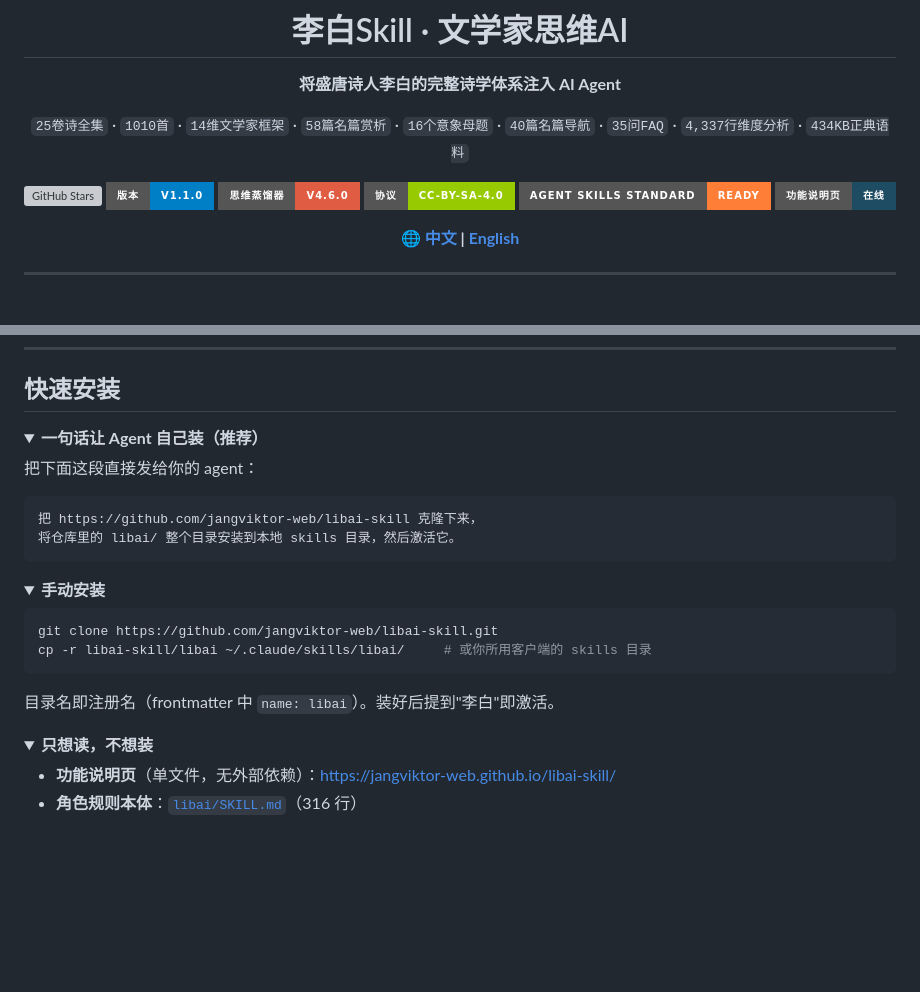
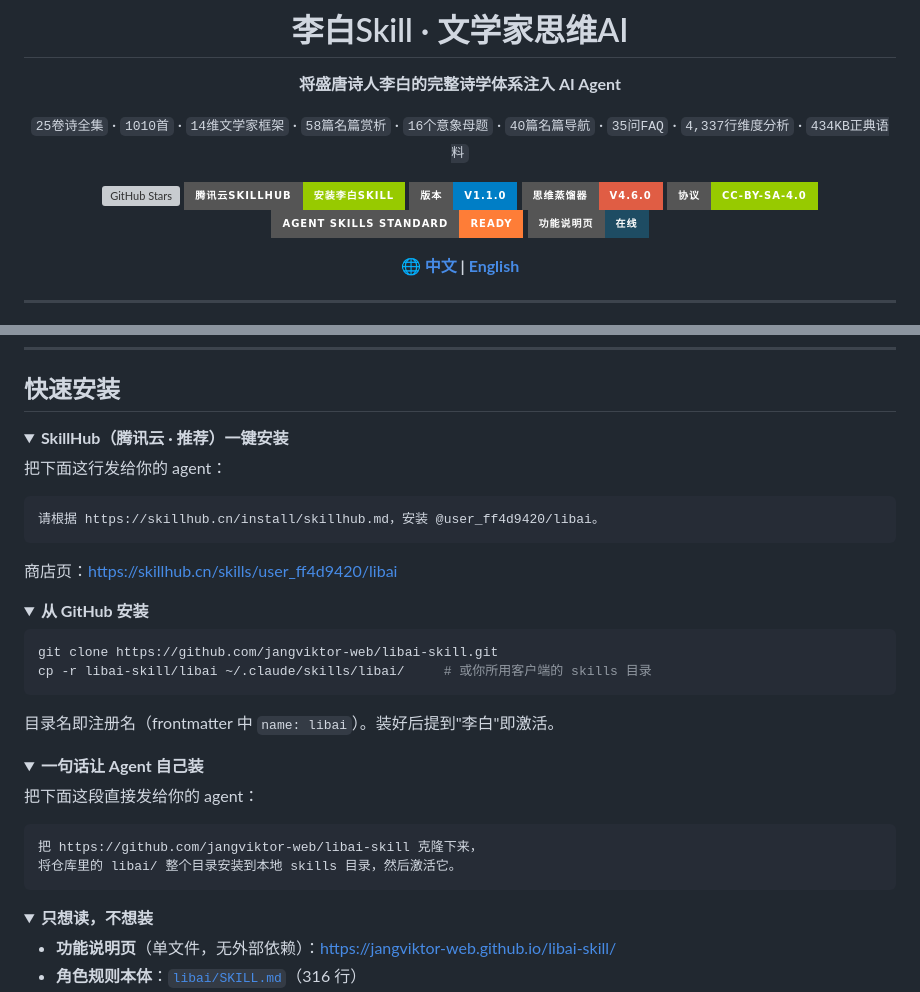
Before and after one commit to jangviktor-web/libai-skill, a Markdown page: README.md, 2 parts joined by grey strips. Rendered like a GitHub page; folded sections open; badges without logos; blank space fills up the shorter version; grey boxes are pictures that could not be loaded.

Commit message:
docs(readme): 增加腾讯云 SkillHub 一键安装（@user_ff4d9420/libai）与商店徽章

````diff
--- a/README.md
+++ b/README.md
@@ -9,6 +9,7 @@
 `25卷诗全集` · `1010首` · `14维文学家框架` · `58篇名篇赏析` · `16个意象母题` · `40篇名篇导航` · `35问FAQ` · `4,337行维度分析` · `434KB正典语料`
 
 [![GitHub Stars](https://img.shields.io/github/stars/jangviktor-web/libai-skill?style=for-the-badge&color=yellow&label=Stars)](https://github.com/jangviktor-web/libai-skill/stargazers)
+[![SkillHub](https://img.shields.io/badge/腾讯云skillhub-安装李白SKILL-green?style=for-the-badge)](https://skillhub.cn/skills/user_ff4d9420/libai)
 [![版本](https://img.shields.io/badge/版本-v1.1.0-blue?style=for-the-badge)](https://github.com/jangviktor-web/libai-skill/releases)
 [![思维蒸馏器](https://img.shields.io/badge/思维蒸馏器-V4.6.0-red?style=for-the-badge)](https://github.com/jangviktor-web/tcm-distiller)
 [![License](https://img.shields.io/badge/协议-CC--BY--SA--4.0-green?style=for-the-badge)](LICENSE)
@@ -36,7 +37,32 @@
 ## 快速安装
 
 <details>
-<summary><b>一句话让 Agent 自己装（推荐）</b></summary>
+<summary><b>SkillHub（腾讯云 · 推荐）一键安装</b></summary>
+
+把下面这行发给你的 agent：
+
+```text
+请根据 https://skillhub.cn/install/skillhub.md，安装 @user_ff4d9420/libai。
+```
+
+商店页：https://skillhub.cn/skills/user_ff4d9420/libai
+
+</details>
+
+<details>
+<summary><b>从 GitHub 安装</b></summary>
+
+```bash
+git clone https://github.com/jangviktor-web/libai-skill.git
+cp -r libai-skill/libai ~/.claude/skills/libai/     # 或你所用客户端的 skills 目录
+```
+
+目录名即注册名（frontmatter 中 `name: libai`）。装好后提到"李白"即激活。
+
+</details>
+
+<details>
+<summary><b>一句话让 Agent 自己装</b></summary>
 
 把下面这段直接发给你的 agent：
 
@@ -44,18 +70,6 @@
 把 https://github.com/jangviktor-web/libai-skill 克隆下来，
 将仓库里的 libai/ 整个目录安装到本地 skills 目录，然后激活它。
 ```
-
-</details>
-
-<details>
-<summary><b>手动安装</b></summary>
-
-```bash
-git clone https://github.com/jangviktor-web/libai-skill.git
-cp -r libai-skill/libai ~/.claude/skills/libai/     # 或你所用客户端的 skills 目录
-```
-
-目录名即注册名（frontmatter 中 `name: libai`）。装好后提到"李白"即激活。
 
 </details>
 
````
